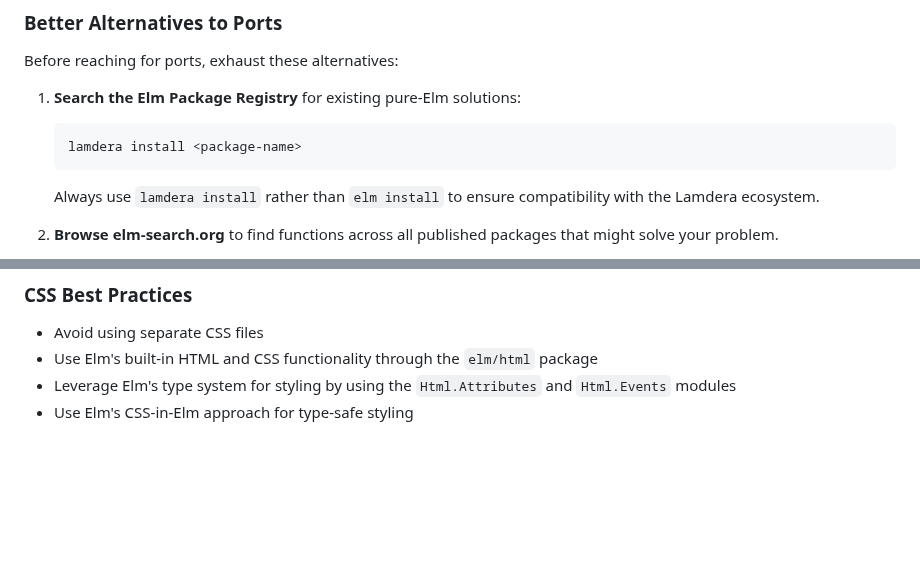
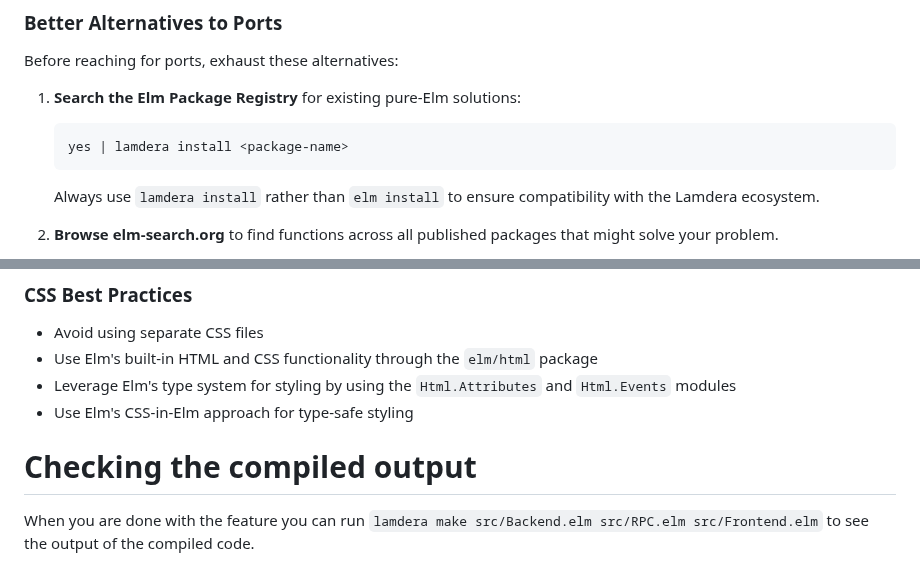
Before and after one commit to sjalq/starter-project, a Markdown page: docs/The_Lamdera_guide_for_AIs.md, 2 parts joined by grey strips. GitHub-like rendering; blank space fills up the shorter version.

Commit message:
Added compiler instructions

````diff
--- a/docs/The_Lamdera_guide_for_AIs.md
+++ b/docs/The_Lamdera_guide_for_AIs.md
@@ -315,7 +315,7 @@ Before reaching for ports, exhaust these alternatives:
 
 1. **Search the Elm Package Registry** for existing pure-Elm solutions:
    ```
-   lamdera install <package-name>
+   yes | lamdera install <package-name>
    ```
 
    Always use `lamdera install` rather than `elm install` to ensure compatibility with the Lamdera ecosystem.
@@ -344,3 +344,8 @@ Remember: nearly every JavaScript interop problem has been solved in a typed, re
 - Use Elm's built-in HTML and CSS functionality through the `elm/html` package
 - Leverage Elm's type system for styling by using the `Html.Attributes` and `Html.Events` modules
 - Use Elm's CSS-in-Elm approach for type-safe styling
+
+# Checking the compiled output
+When you are done with the feature you can run
+```lamdera make src/Backend.elm src/RPC.elm src/Frontend.elm```
+to see the output of the compiled code.
````
